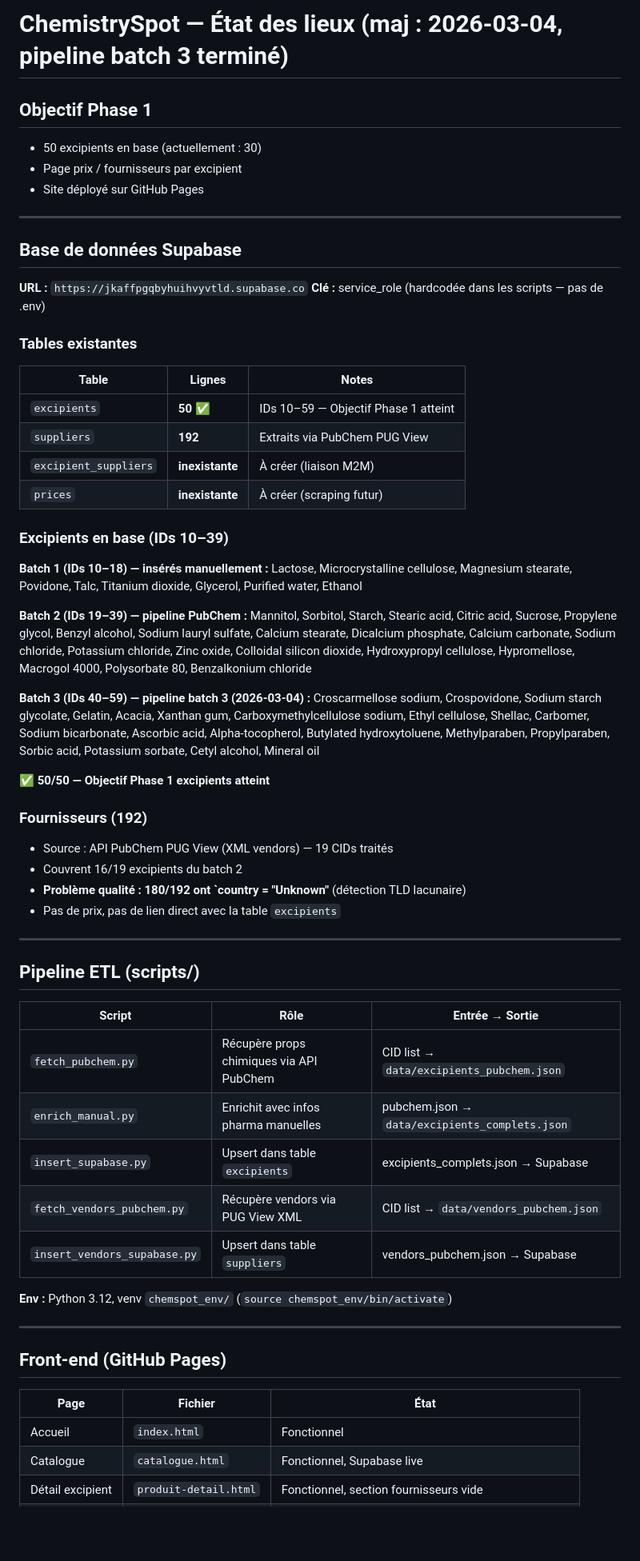
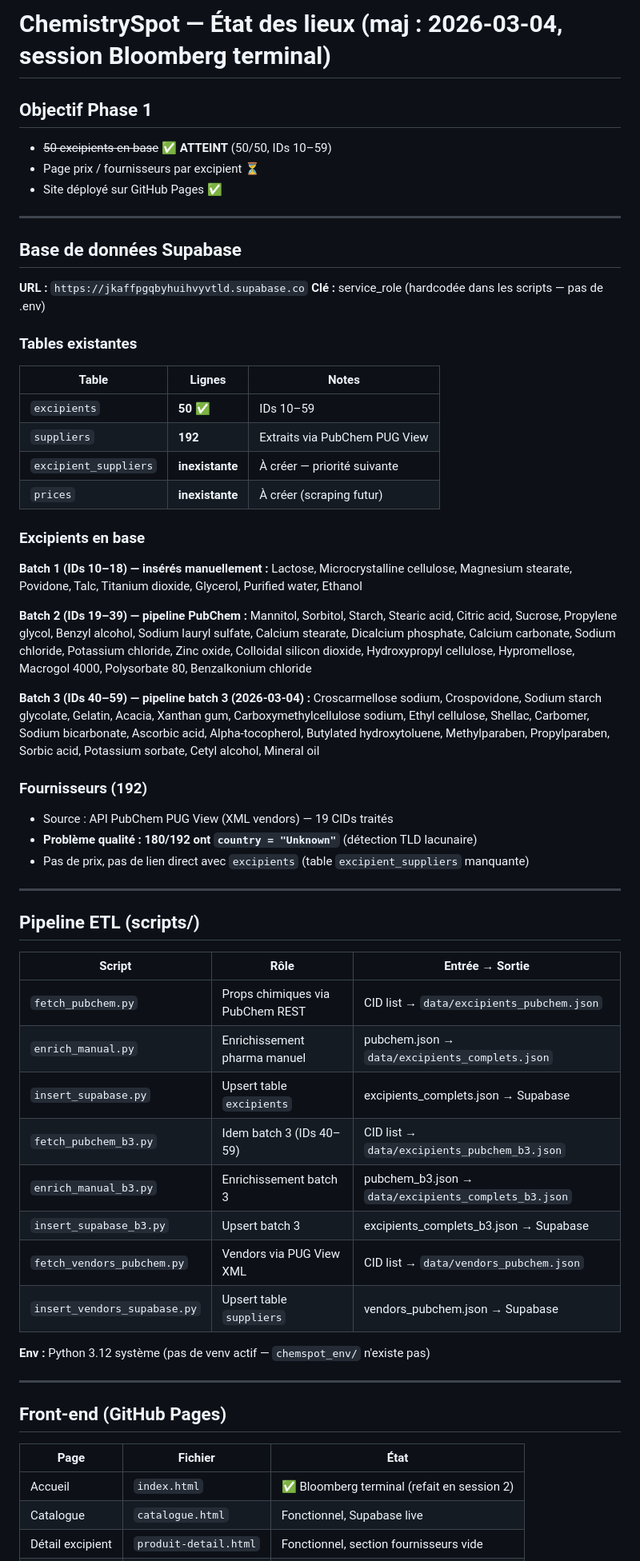
Before and after one commit to simbadlecuisto/simbadlecuisto.github.io., a Markdown page: MEMORY.md, the part around one of its changes. Shown at 80% size. Rendered like a GitHub page; blank space fills up the shorter version.

```diff
--- a/MEMORY.md
+++ b/MEMORY.md
@@ -1,9 +1,9 @@
-# ChemistrySpot — État des lieux (maj : 2026-03-04, pipeline batch 3 terminé)
+# ChemistrySpot — État des lieux (maj : 2026-03-04, session Bloomberg terminal)
 
 ## Objectif Phase 1
-- 50 excipients en base (actuellement : 30)
-- Page prix / fournisseurs par excipient
-- Site déployé sur GitHub Pages
+- ~~50 excipients en base~~ ✅ **ATTEINT** (50/50, IDs 10–59)
+- Page prix / fournisseurs par excipient ⏳
+- Site déployé sur GitHub Pages ✅
 
 ---
 
@@ -16,12 +16,12 @@
 
 | Table | Lignes | Notes |
 |---|---|---|
-| `excipients` | **50** ✅ | IDs 10–59 — Objectif Phase 1 atteint |
+| `excipients` | **50** ✅ | IDs 10–59 |
 | `suppliers` | **192** | Extraits via PubChem PUG View |
-| `excipient_suppliers` | **inexistante** | À créer (liaison M2M) |
+| `excipient_suppliers` | **inexistante** | À créer — priorité suivante |
 | `prices` | **inexistante** | À créer (scraping futur) |
 
-### Excipients en base (IDs 10–39)
+### Excipients en base
 
 **Batch 1 (IDs 10–18) — insérés manuellement :**
 Lactose, Microcrystalline cellulose, Magnesium stearate, Povidone, Talc,
@@ -41,13 +41,10 @@ Shellac, Carbomer, Sodium bicarbonate, Ascorbic acid, Alpha-tocopherol,
 Butylated hydroxytoluene, Methylparaben, Propylparaben, Sorbic acid,
 Potassium sorbate, Cetyl alcohol, Mineral oil
 
-**✅ 50/50 — Objectif Phase 1 excipients atteint**
-
 ### Fournisseurs (192)
 - Source : API PubChem PUG View (XML vendors) — 19 CIDs traités
-- Couvrent 16/19 excipients du batch 2
-- **Problème qualité : 180/192 ont `country = "Unknown"** (détection TLD lacunaire)
-- Pas de prix, pas de lien direct avec la table `excipients`
+- **Problème qualité : 180/192 ont `country = "Unknown"`** (détection TLD lacunaire)
+- Pas de prix, pas de lien direct avec `excipients` (table `excipient_suppliers` manquante)
 
 ---
 
@@ -55,13 +52,16 @@ Potassium sorbate, Cetyl alcohol, Mineral oil
 
 | Script | Rôle | Entrée → Sortie |
 |---|---|---|
-| `fetch_pubchem.py` | Récupère props chimiques via API PubChem | CID list → `data/excipients_pubchem.json` |
-| `enrich_manual.py` | Enrichit avec infos pharma manuelles | pubchem.json → `data/excipients_complets.json` |
-| `insert_supabase.py` | Upsert dans table `excipients` | excipients_complets.json → Supabase |
-| `fetch_vendors_pubchem.py` | Récupère vendors via PUG View XML | CID list → `data/vendors_pubchem.json` |
-| `insert_vendors_supabase.py` | Upsert dans table `suppliers` | vendors_pubchem.json → Supabase |
+| `fetch_pubchem.py` | Props chimiques via PubChem REST | CID list → `data/excipients_pubchem.json` |
+| `enrich_manual.py` | Enrichissement pharma manuel | pubchem.json → `data/excipients_complets.json` |
+| `insert_supabase.py` | Upsert table `excipients` | excipients_complets.json → Supabase |
+| `fetch_pubchem_b3.py` | Idem batch 3 (IDs 40–59) | CID list → `data/excipients_pubchem_b3.json` |
+| `enrich_manual_b3.py` | Enrichissement batch 3 | pubchem_b3.json → `data/excipients_complets_b3.json` |
+| `insert_supabase_b3.py` | Upsert batch 3 | excipients_complets_b3.json → Supabase |
+| `fetch_vendors_pubchem.py` | Vendors via PUG View XML | CID list → `data/vendors_pubchem.json` |
+| `insert_vendors_supabase.py` | Upsert table `suppliers` | vendors_pubchem.json → Supabase |
 
-**Env :** Python 3.12, venv `chemspot_env/` (`source chemspot_env/bin/activate`)
+**Env :** Python 3.12 système (pas de venv actif — `chemspot_env/` n'existe pas)
 
 ---
 
@@ -69,6 +69,6 @@ Potassium sorbate, Cetyl alcohol, Mineral oil
 
 | Page | Fichier | État |
 |---|---|---|
-| Accueil | `index.html` | Fonctionnel |
+| Accueil | `index.html` | ✅ Bloomberg terminal (refait en session 2) |
 | Catalogue | `catalogue.html` | Fonctionnel, Supabase live |
 | Détail excipient | `produit-detail.html` | Fonctionnel, section fournisseurs vide |
```
Also changed, not shown: other parts of MEMORY.md (+36 -10 lines).
